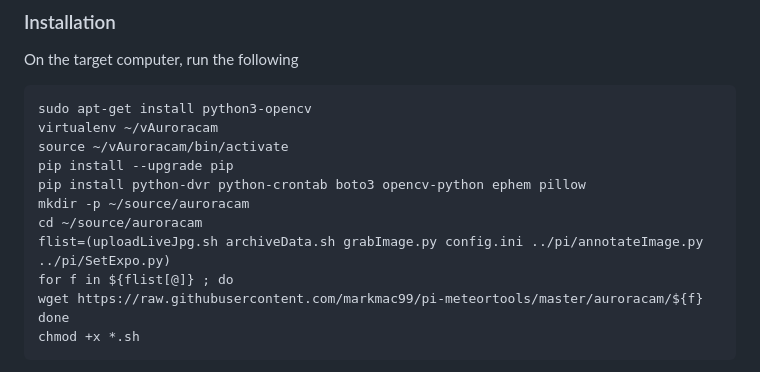
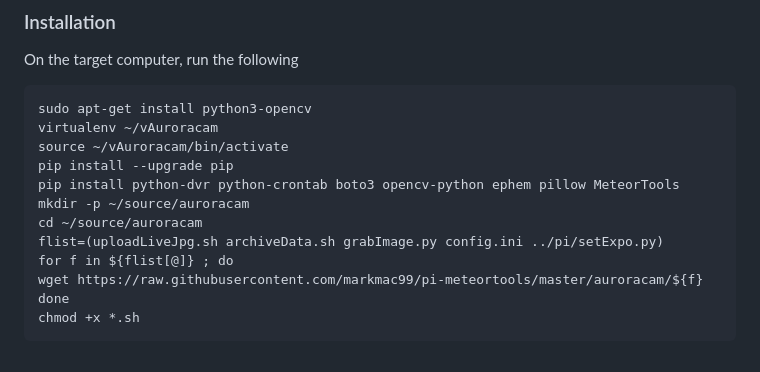
Before and after one commit to markmac99/pi-meteortools, a Markdown page: auroracam/README.md, the part around the change. Drawn GitHub-style.

Commit message:
update installation instructions

```diff
--- a/auroracam/README.md
+++ b/auroracam/README.md
@@ -28,10 +28,10 @@ sudo apt-get install python3-opencv
 virtualenv ~/vAuroracam
 source ~/vAuroracam/bin/activate
 pip install --upgrade pip
-pip install python-dvr python-crontab boto3 opencv-python ephem pillow
+pip install python-dvr python-crontab boto3 opencv-python ephem pillow MeteorTools
 mkdir -p ~/source/auroracam
 cd ~/source/auroracam
-flist=(uploadLiveJpg.sh archiveData.sh grabImage.py config.ini ../pi/annotateImage.py ../pi/SetExpo.py)
+flist=(uploadLiveJpg.sh archiveData.sh grabImage.py config.ini ../pi/setExpo.py)
 for f in ${flist[@]} ; do
 wget https://raw.githubusercontent.com/markmac99/pi-meteortools/master/auroracam/${f}
 done
```
